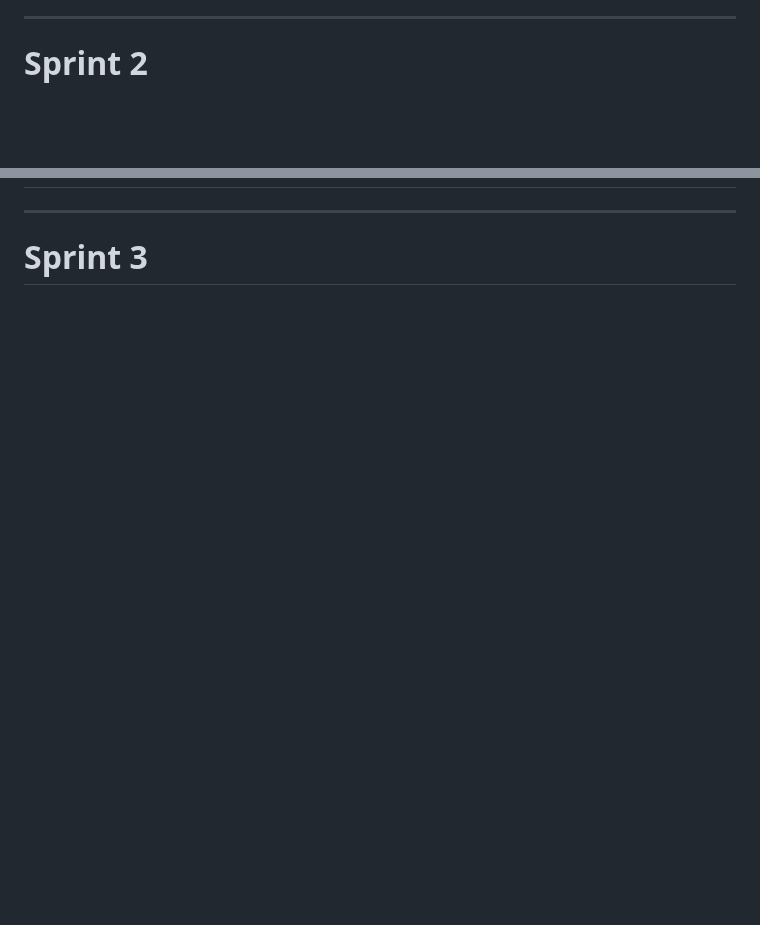
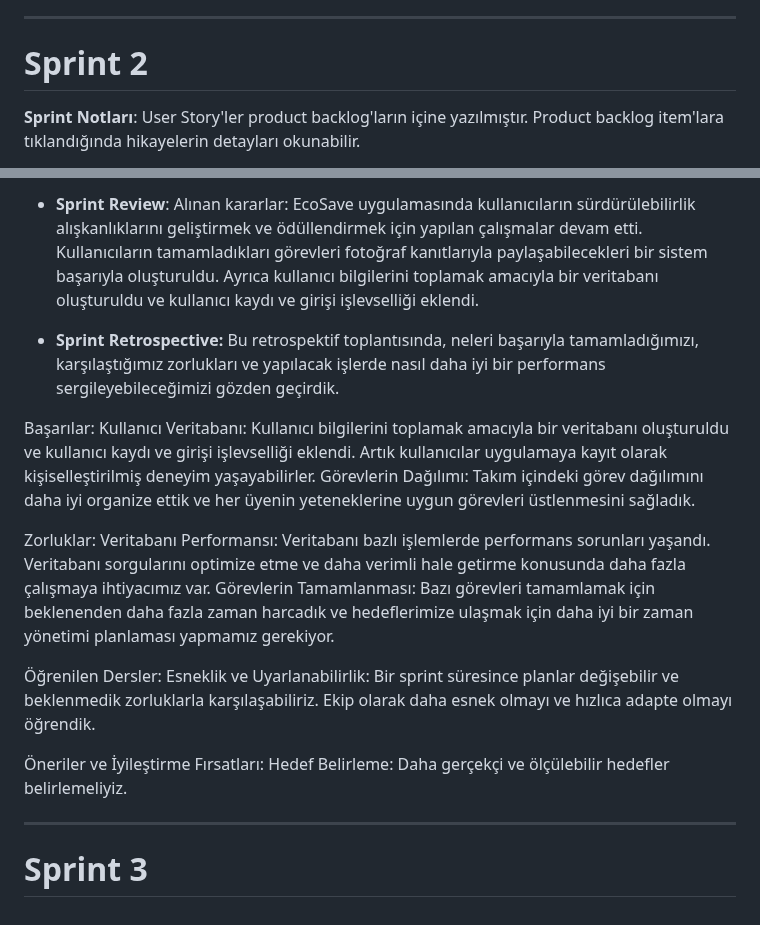
Before and after one commit to feyzasakli/ecoSave, a Markdown page: README.md, 2 parts joined by grey strips. GitHub-like rendering; blank space fills up the shorter version.

```diff
--- a/README.md
+++ b/README.md
@@ -122,4 +122,5 @@ Bu toplantıda takım verimliliğini artırmak ve sürdürülebilirlik hedefleri
 ---
 
 # Sprint 2
+ **Sprint Notları**: User Story'ler product backlog'ların içine yazılmıştır. Product backlog item'lara tıklandığında hikayelerin detayları okunabilir.
 
@@ -126,3 +143,24 @@ Bu toplantıda takım verimliliğini artırmak ve sürdürülebilirlik hedefleri
+- **Sprint Review**:
+Alınan kararlar:
+EcoSave uygulamasında kullanıcıların sürdürülebilirlik alışkanlıklarını geliştirmek ve ödüllendirmek için yapılan çalışmalar devam etti. Kullanıcıların tamamladıkları görevleri fotoğraf kanıtlarıyla paylaşabilecekleri bir sistem başarıyla oluşturuldu. Ayrıca kullanıcı bilgilerini toplamak amacıyla bir veritabanı oluşturuldu ve kullanıcı kaydı ve girişi işlevselliği eklendi.
+
+
+- **Sprint Retrospective:**
+Bu retrospektif toplantısında, neleri başarıyla tamamladığımızı, karşılaştığımız zorlukları ve yapılacak işlerde nasıl daha iyi bir performans sergileyebileceğimizi gözden geçirdik.
+
+Başarılar:
+Kullanıcı Veritabanı: Kullanıcı bilgilerini toplamak amacıyla bir veritabanı oluşturuldu ve kullanıcı kaydı ve girişi işlevselliği eklendi. Artık kullanıcılar uygulamaya kayıt olarak kişiselleştirilmiş deneyim yaşayabilirler.
+Görevlerin Dağılımı: Takım içindeki görev dağılımını daha iyi organize ettik ve her üyenin yeteneklerine uygun görevleri üstlenmesini sağladık.
+
+Zorluklar:
+Veritabanı Performansı: Veritabanı bazlı işlemlerde performans sorunları yaşandı. Veritabanı sorgularını optimize etme ve daha verimli hale getirme konusunda daha fazla çalışmaya ihtiyacımız var.
+Görevlerin Tamamlanması: Bazı görevleri tamamlamak için beklenenden daha fazla zaman harcadık ve hedeflerimize ulaşmak için daha iyi bir zaman yönetimi planlaması yapmamız gerekiyor.
+
+Öğrenilen Dersler:
+Esneklik ve Uyarlanabilirlik: Bir sprint süresince planlar değişebilir ve beklenmedik zorluklarla karşılaşabiliriz. Ekip olarak daha esnek olmayı ve hızlıca adapte olmayı öğrendik.
+
+Öneriler ve İyileştirme Fırsatları:
+Hedef Belirleme: Daha gerçekçi ve ölçülebilir hedefler belirlemeliyiz.
 
 ---
 
```
Also changed, not shown: other parts of README.md (+16 -0 lines).
